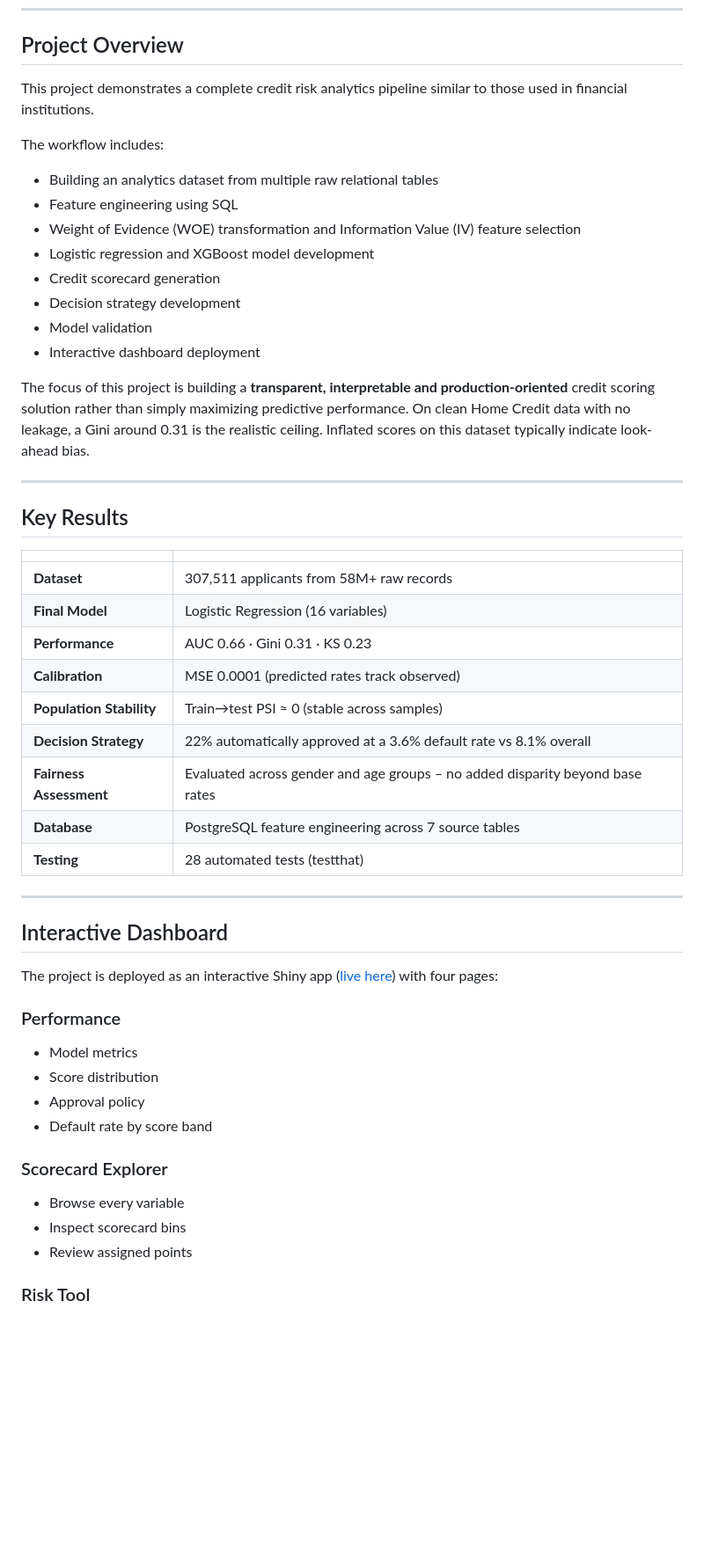
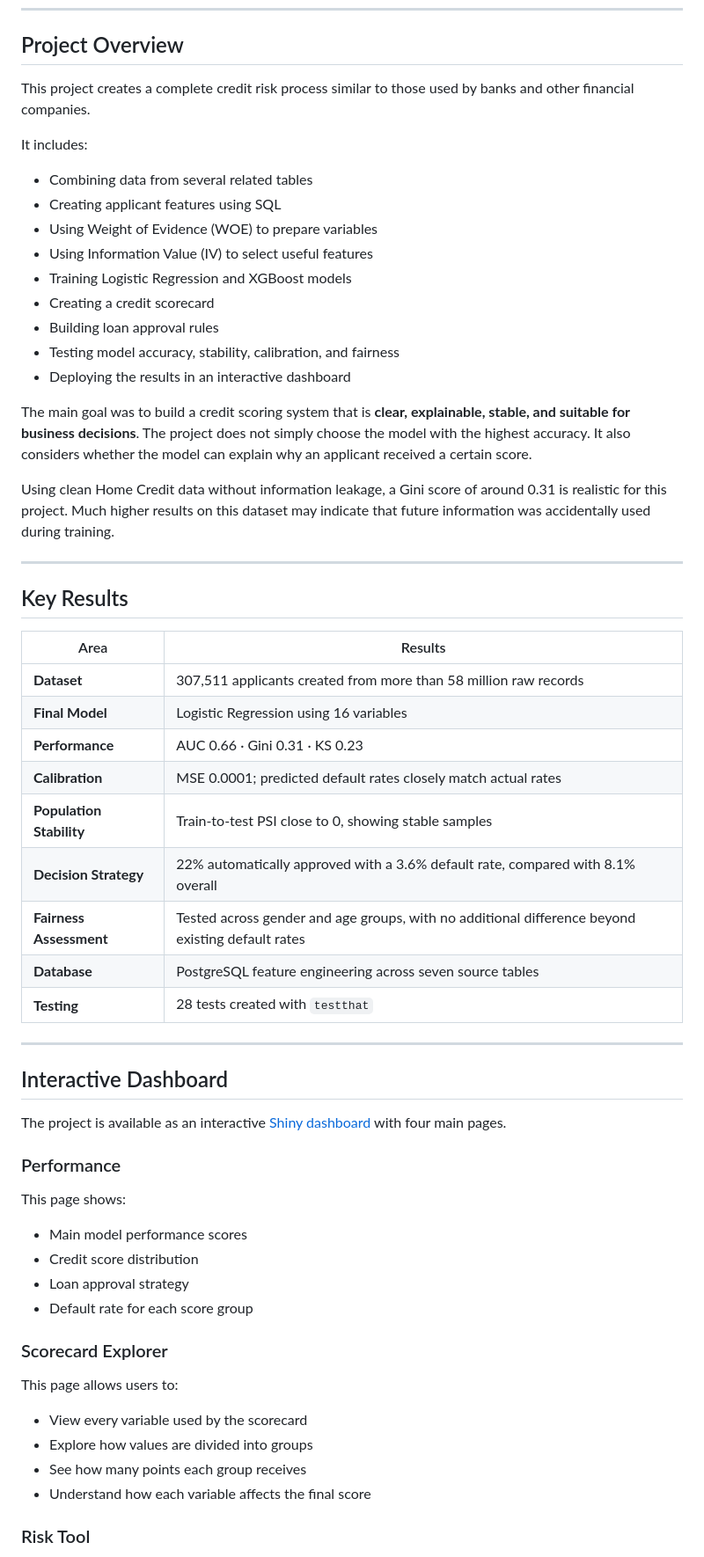
Before and after one commit to Nihira11/credit-risk-intelligence-platform, a Markdown page: README.md, the part around one of its changes. Shown at 88% size. GitHub-like rendering; blank space fills up the shorter version.

```diff
--- a/README.md
+++ b/README.md
@@ -13,55 +15,61 @@ An end-to-end credit risk modeling project built on the Home Credit Default Risk
 
 ## Project Overview
 
-This project demonstrates a complete credit risk analytics pipeline similar to those used in financial institutions.
+This project creates a complete credit risk process similar to those used by banks and other financial companies.
 
-The workflow includes:
+It includes:
 
-- Building an analytics dataset from multiple raw relational tables
-- Feature engineering using SQL
-- Weight of Evidence (WOE) transformation and Information Value (IV) feature selection
-- Logistic regression and XGBoost model development
-- Credit scorecard generation
-- Decision strategy development
-- Model validation
-- Interactive dashboard deployment
+- Combining data from several related tables
+- Creating applicant features using SQL
+- Using Weight of Evidence (WOE) to prepare variables
+- Using Information Value (IV) to select useful features
+- Training Logistic Regression and XGBoost models
+- Creating a credit scorecard
+- Building loan approval rules
+- Testing model accuracy, stability, calibration, and fairness
+- Deploying the results in an interactive dashboard
 
-The focus of this project is building a **transparent, interpretable and production-oriented** credit scoring solution rather than simply maximizing predictive performance. On clean Home Credit data with no leakage, a Gini around 0.31 is the realistic ceiling. Inflated scores on this dataset typically indicate look-ahead bias.
+The main goal was to build a credit scoring system that is **clear, explainable, stable, and suitable for business decisions**. The project does not simply choose the model with the highest accuracy. It also considers whether the model can explain why an applicant received a certain score.
+
+Using clean Home Credit data without information leakage, a Gini score of around 0.31 is realistic for this project. Much higher results on this dataset may indicate that future information was accidentally used during training.
 
 ---
 
 ## Key Results
 
-|                          |                                                       |
-| ------------------------ | ----------------------------------------------------- |
-| **Dataset**              | 307,511 applicants from 58M+ raw records           |
-| **Final Model**          | Logistic Regression (16 variables)                    |
-| **Performance**          | AUC 0.66 · Gini 0.31 · KS 0.23                        |
-| **Calibration**          | MSE 0.0001 (predicted rates track observed)           |
-| **Population Stability** | Train→test PSI ≈ 0 (stable across samples)                       |
-| **Decision Strategy**    | 22% automatically approved at a 3.6% default rate vs 8.1% overall |
-| **Fairness Assessment**  | Evaluated across gender and age groups – no added disparity beyond base rates |
-| **Database**             | PostgreSQL feature engineering across 7 source tables |
-| **Testing**              | 28 automated tests (testthat)                         |
+| Area | Results |
+| -------- | --------------- |
+| **Dataset** | 307,511 applicants created from more than 58 million raw records |
+| **Final Model** | Logistic Regression using 16 variables |
+| **Performance** | AUC 0.66 · Gini 0.31 · KS 0.23 |
+| **Calibration** | MSE 0.0001; predicted default rates closely match actual rates |
+| **Population Stability** | Train-to-test PSI close to 0, showing stable samples |
+| **Decision Strategy** | 22% automatically approved with a 3.6% default rate, compared with 8.1% overall |
+| **Fairness Assessment** | Tested across gender and age groups, with no additional difference beyond existing default rates |
+| **Database** | PostgreSQL feature engineering across seven source tables |
+| **Testing** | 28 tests created with `testthat` |
 
 ---
 
 ## Interactive Dashboard
 
-The project is deployed as an interactive Shiny app ([live here](https://nihirasharma.shinyapps.io/credit-risk-intelligence-platform/)) with four pages:
+The project is available as an interactive [Shiny dashboard](https://nihirasharma.shinyapps.io/credit-risk-intelligence-platform/) with four main pages.
 
 ### Performance
 
-- Model metrics
-- Score distribution
-- Approval policy
-- Default rate by score band
+This page shows:
+- Main model performance scores
+- Credit score distribution
+- Loan approval strategy
+- Default rate for each score group
 
 ### Scorecard Explorer
 
-- Browse every variable
-- Inspect scorecard bins
-- Review assigned points
+This page allows users to:
+- View every variable used by the scorecard
+- Explore how values are divided into groups
+- See how many points each group receives
+- Understand how each variable affects the final score
 
 ### Risk Tool
 
```
Also changed, not shown: other parts of README.md (+111 -83 lines).
